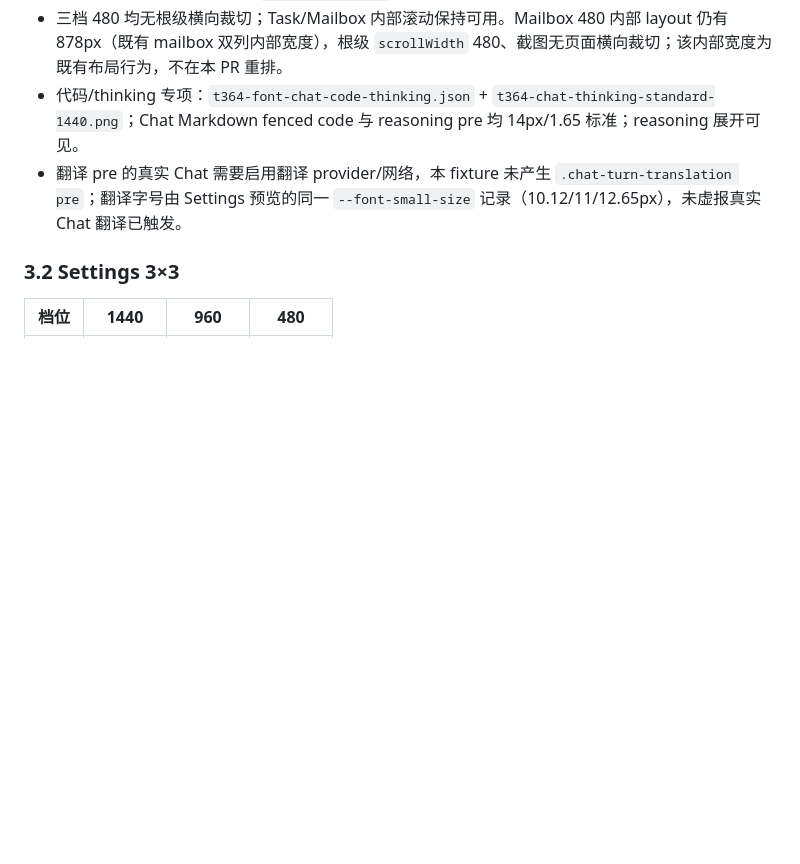
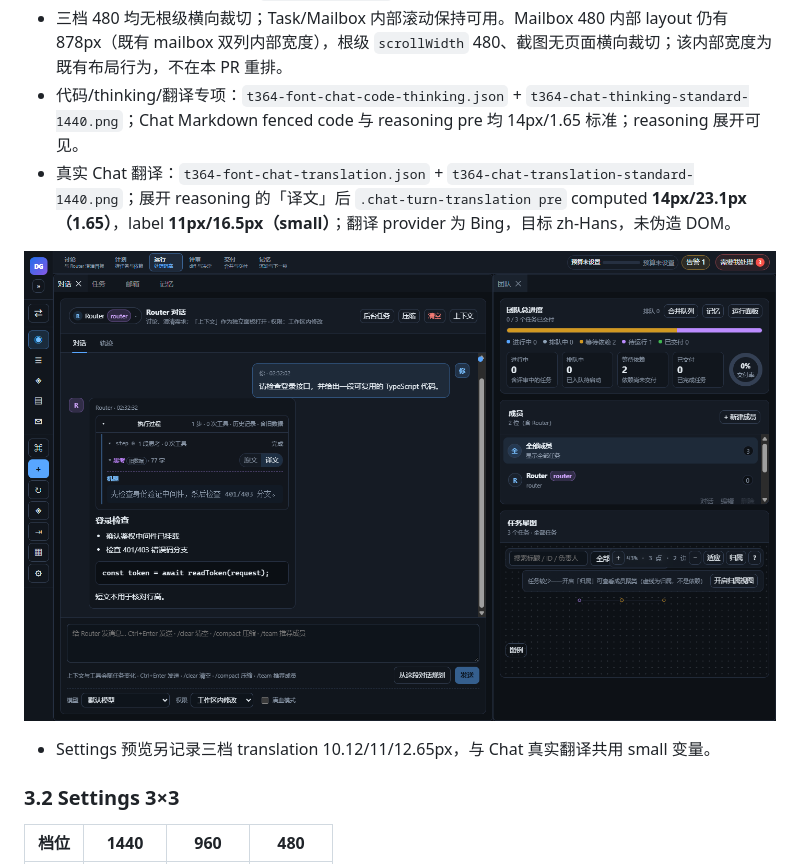
Before and after one commit to DeerLuuu/deer-super-group, a Markdown page: docs/team/font-scale.md, the part around the change. GitHub-like rendering; pictures changed too: docs/team/t364-chat-translation-standard-1440.png (added); blank space fills up the shorter version.

Commit message:
docs(ui): t491 record real chat translation evidence
Chat reasoning translation pre computed 14/23.1 (code), label 11/16.5 (small); actual screenshot + JSON.

```diff
--- a/docs/team/font-scale.md
+++ b/docs/team/font-scale.md
@@ -63,8 +63,12 @@ Settings「界面」新增 **小 / 标准 / 大** 三档，默认标准；用 CS
   - Task row：`11.96/13/14.95px`；
   - Mailbox thread body：`11.96/13/14.95px`。
 - 三档 480 均无根级横向裁切；Task/Mailbox 内部滚动保持可用。Mailbox 480 内部 layout 仍有 878px（既有 mailbox 双列内部宽度），根级 `scrollWidth` 480、截图无页面横向裁切；该内部宽度为既有布局行为，不在本 PR 重排。
-- 代码/thinking 专项：`t364-font-chat-code-thinking.json` + `t364-chat-thinking-standard-1440.png`；Chat Markdown fenced code 与 reasoning pre 均 14px/1.65 标准；reasoning 展开可见。
-- 翻译 pre 的真实 Chat 需要启用翻译 provider/网络，本 fixture 未产生 `.chat-turn-translation pre`；翻译字号由 Settings 预览的同一 `--font-small-size` 记录（10.12/11/12.65px），未虚报真实 Chat 翻译已触发。
+- 代码/thinking/翻译专项：`t364-font-chat-code-thinking.json` + `t364-chat-thinking-standard-1440.png`；Chat Markdown fenced code 与 reasoning pre 均 14px/1.65 标准；reasoning 展开可见。
+- 真实 Chat 翻译：`t364-font-chat-translation.json` + `t364-chat-translation-standard-1440.png`；展开 reasoning 的「译文」后 `.chat-turn-translation pre` computed **14px/23.1px（1.65）**，label **11px/16.5px（small）**；翻译 provider 为 Bing，目标 zh-Hans，未伪造 DOM。
+
+![Chat translation](t364-chat-translation-standard-1440.png)
+
+- Settings 预览另记录三档 translation 10.12/11/12.65px，与 Chat 真实翻译共用 small 变量。
 
 ### 3.2 Settings 3×3
 
```
Also changed, not shown: 2 other files.
